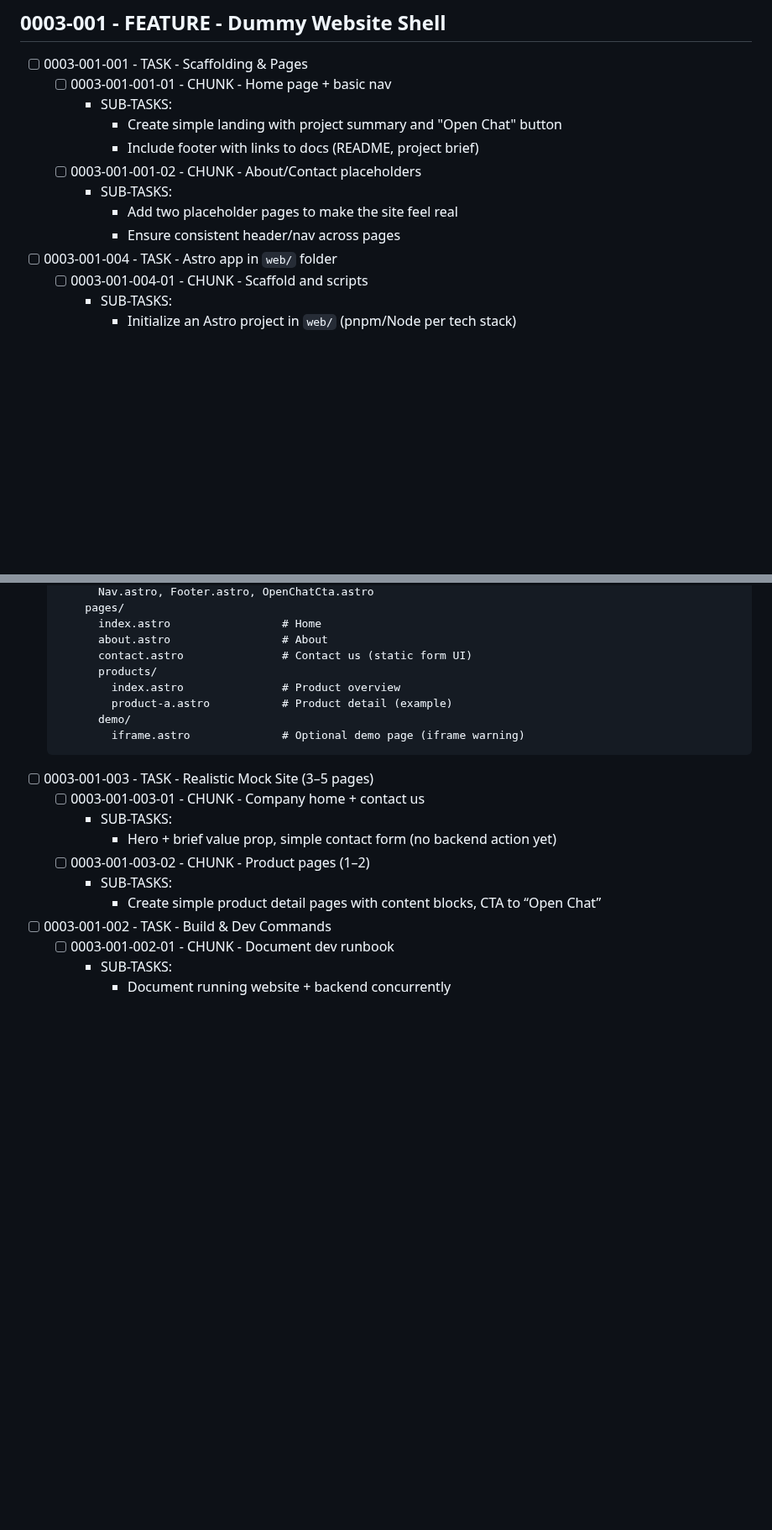
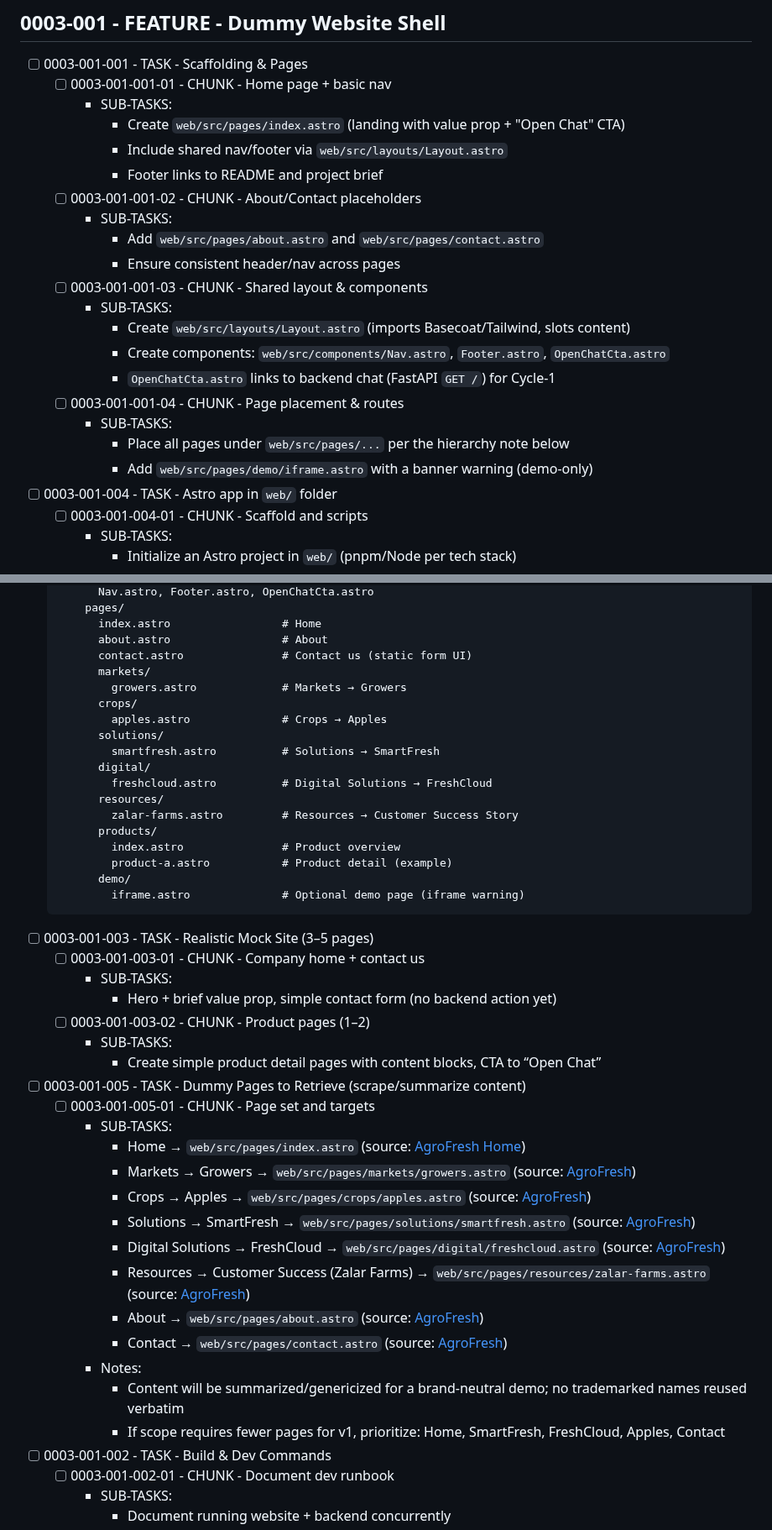
Before and after one commit to creatifire/salient02, a Markdown page: memorybank/project-management/0003-website-htmx-chatbot.md, 2 parts joined by grey strips. Shown at 84% size. Rendered like a GitHub page; blank space fills up the shorter version.

Commit message:
docs(epic-0003): expand site hierarchy note to include markets/crops/solutions/digital/resources pages

```diff
--- a/memorybank/project-management/0003-website-htmx-chatbot.md
+++ b/memorybank/project-management/0003-website-htmx-chatbot.md
@@ -8,12 +8,22 @@
 - [ ] 0003-001-001 - TASK - Scaffolding & Pages
   - [ ] 0003-001-001-01 - CHUNK - Home page + basic nav
     - SUB-TASKS:
-      - Create simple landing with project summary and "Open Chat" button
-      - Include footer with links to docs (README, project brief)
+      - Create `web/src/pages/index.astro` (landing with value prop + "Open Chat" CTA)
+      - Include shared nav/footer via `web/src/layouts/Layout.astro`
+      - Footer links to README and project brief
   - [ ] 0003-001-001-02 - CHUNK - About/Contact placeholders
     - SUB-TASKS:
-      - Add two placeholder pages to make the site feel real
+      - Add `web/src/pages/about.astro` and `web/src/pages/contact.astro`
       - Ensure consistent header/nav across pages
+  - [ ] 0003-001-001-03 - CHUNK - Shared layout & components
+    - SUB-TASKS:
+      - Create `web/src/layouts/Layout.astro` (imports Basecoat/Tailwind, slots content)
+      - Create components: `web/src/components/Nav.astro`, `Footer.astro`, `OpenChatCta.astro`
+      - `OpenChatCta.astro` links to backend chat (FastAPI `GET /`) for Cycle-1
+  - [ ] 0003-001-001-04 - CHUNK - Page placement & routes
+    - SUB-TASKS:
+      - Place all pages under `web/src/pages/...` per the hierarchy note below
+      - Add `web/src/pages/demo/iframe.astro` with a banner warning (demo-only)
 
 - [ ] 0003-001-004 - TASK - Astro app in `web/` folder
   - [ ] 0003-001-004-01 - CHUNK - Scaffold and scripts
@@ -35,6 +45,16 @@
         index.astro                 # Home
         about.astro                 # About
         contact.astro               # Contact us (static form UI)
+        markets/
+          growers.astro             # Markets → Growers
+        crops/
+          apples.astro              # Crops → Apples
+        solutions/
+          smartfresh.astro          # Solutions → SmartFresh
+        digital/
+          freshcloud.astro          # Digital Solutions → FreshCloud
+        resources/
+          zalar-farms.astro         # Resources → Customer Success Story
         products/
           index.astro               # Product overview
           product-a.astro           # Product detail (example)
@@ -49,6 +69,21 @@
   - [ ] 0003-001-003-02 - CHUNK - Product pages (1–2)
     - SUB-TASKS:
       - Create simple product detail pages with content blocks, CTA to “Open Chat”
+
+- [ ] 0003-001-005 - TASK - Dummy Pages to Retrieve (scrape/summarize content)
+  - [ ] 0003-001-005-01 - CHUNK - Page set and targets
+    - SUB-TASKS:
+      - Home → `web/src/pages/index.astro` (source: [AgroFresh Home](https://www.agrofresh.com/))
+      - Markets → Growers → `web/src/pages/markets/growers.astro` (source: [AgroFresh](https://www.agrofresh.com/))
+      - Crops → Apples → `web/src/pages/crops/apples.astro` (source: [AgroFresh](https://www.agrofresh.com/))
+      - Solutions → SmartFresh → `web/src/pages/solutions/smartfresh.astro` (source: [AgroFresh](https://www.agrofresh.com/))
+      - Digital Solutions → FreshCloud → `web/src/pages/digital/freshcloud.astro` (source: [AgroFresh](https://www.agrofresh.com/))
+      - Resources → Customer Success (Zalar Farms) → `web/src/pages/resources/zalar-farms.astro` (source: [AgroFresh](https://www.agrofresh.com/))
+      - About → `web/src/pages/about.astro` (source: [AgroFresh](https://www.agrofresh.com/))
+      - Contact → `web/src/pages/contact.astro` (source: [AgroFresh](https://www.agrofresh.com/))
+    - Notes:
+      - Content will be summarized/genericized for a brand-neutral demo; no trademarked names reused verbatim
+      - If scope requires fewer pages for v1, prioritize: Home, SmartFresh, FreshCloud, Apples, Contact
 
 - [ ] 0003-001-002 - TASK - Build & Dev Commands
   - [ ] 0003-001-002-01 - CHUNK - Document dev runbook
```
